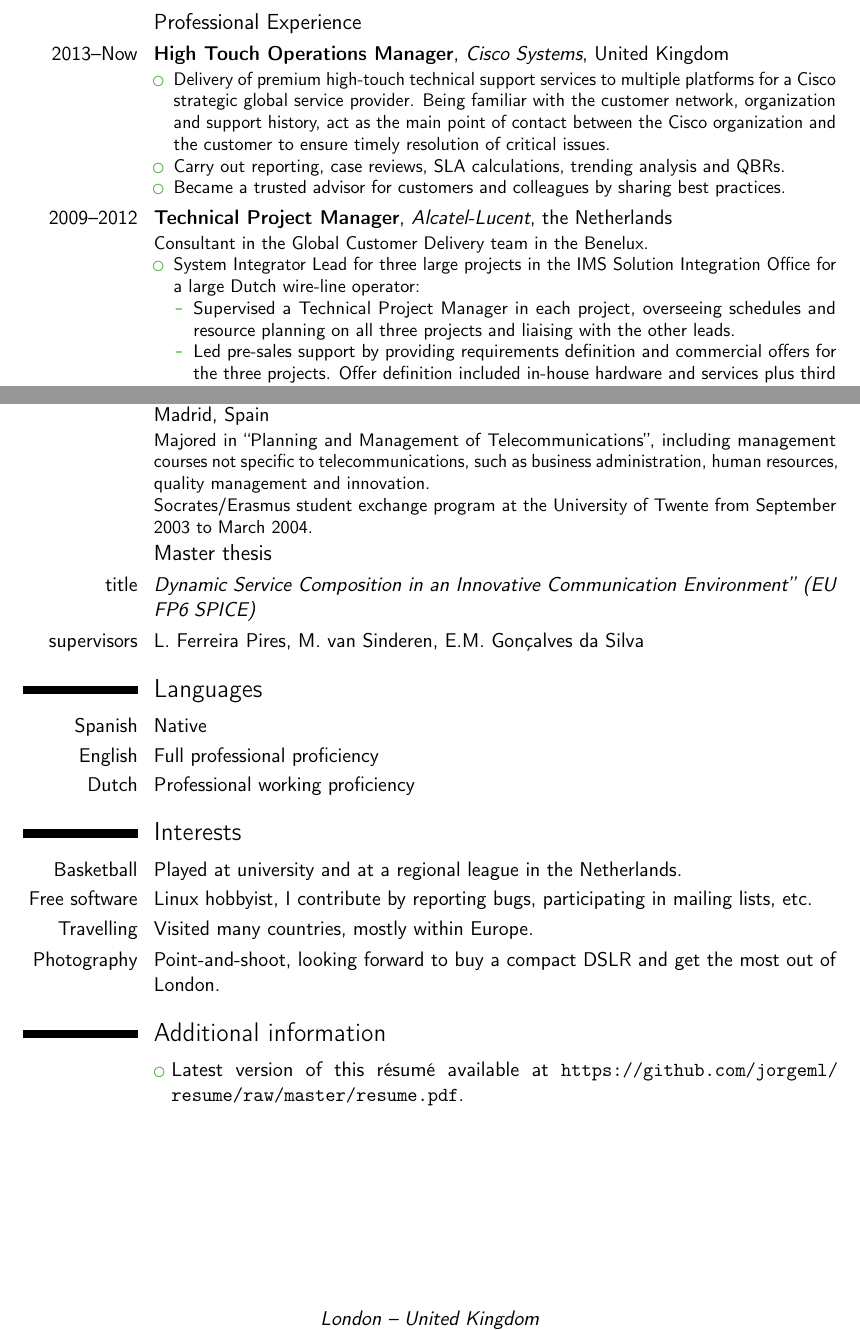
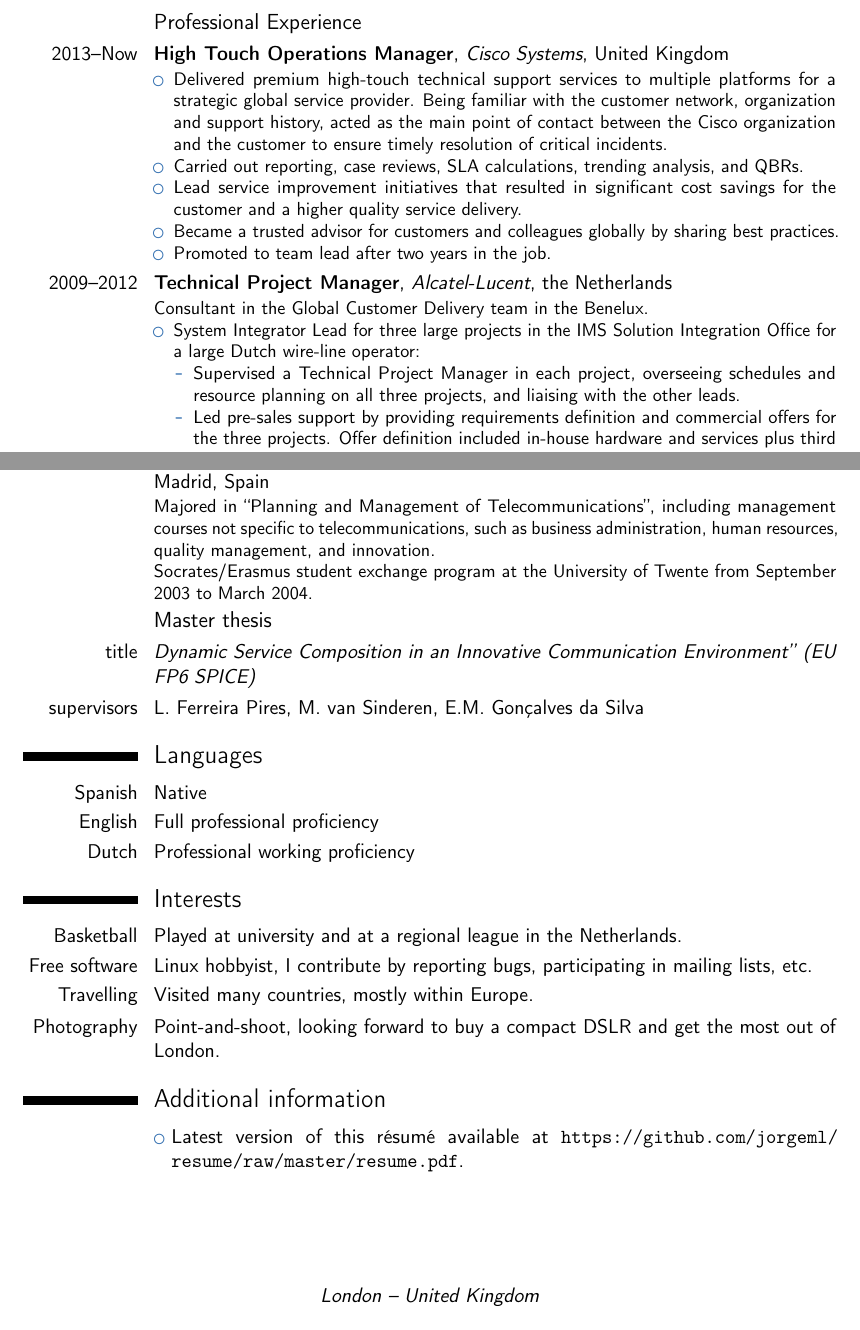
Before and after one commit to jorgeml/resume, a LaTeX CV (resume.tex): two parts of pages 1 and 2 of 2, joined at a grey line, cut so that both start at the same text. Compiled offline with pdfLaTeX.

Commit message:
Reworked my last job a bit.

```diff
--- a/resume.tex
+++ b/resume.tex
@@ -11,7 +11,7 @@
 
 % moderncv themes
 \moderncvstyle{casual}                        % style options are 'casual' (default), 'classic', 'oldstyle' and 'banking'
-\moderncvcolor{green}                          % color options 'blue' (default), 'orange', 'green', 'red', 'purple', 'grey' and 'black'
+\moderncvcolor{blue}                          % color options 'blue' (default), 'orange', 'green', 'red', 'purple', 'grey' and 'black'
 %\renewcommand{\familydefault}{\sfdefault}    % to set the default font; use '\sfdefault' for the default sans serif font, '\rmdefault' for the default roman one, or any tex font name
 %\nopagenumbers{}                             % uncomment to suppress automatic page numbering for CVs longer than one page
 
@@ -59,17 +59,19 @@
 \subsection{Professional Experience}
 \cventry{2013--Now}{High Touch Operations Manager}{Cisco Systems}{United Kingdom}{}{
 \begin{itemize}
-\item Delivery of premium high-touch technical support services to multiple platforms for a Cisco strategic global service provider.
-Being familiar with the customer network, organization and support history, act as the main point of contact between the Cisco organization and the customer to ensure timely resolution of critical issues.
-\item Carry out reporting, case reviews, SLA calculations, trending analysis and QBRs.
-\item Became a trusted advisor for customers and colleagues by sharing best practices.
+\item Delivered premium high-touch technical support services to multiple platforms for a strategic global service provider.
+Being familiar with the customer network, organization and support history, acted as the main point of contact between the Cisco organization and the customer to ensure timely resolution of critical incidents.
+\item Carried out reporting, case reviews, SLA calculations, trending analysis, and QBRs.
+\item Lead service improvement initiatives that resulted in significant cost savings for the customer and a higher quality service delivery.
+\item Became a trusted advisor for customers and colleagues globally by sharing best practices.
+\item Promoted to team lead after two years in the job.
 \end{itemize}
 }
 \cventry{2009--2012}{Technical Project Manager}{Alcatel-Lucent}{the Netherlands}{}{Consultant in the Global Customer Delivery team in the Benelux.
 \begin{itemize}
 \item System Integrator Lead for three large projects in the IMS Solution Integration Office for a large Dutch wire-line operator:
   \begin{itemize}
-  \item Supervised a Technical Project Manager in each project, overseeing schedules and resource planning on all three projects and liaising with the other leads.
+  \item Supervised a Technical Project Manager in each project, overseeing schedules and resource planning on all three projects, and liaising with the other leads.
   \item Led pre-sales support by providing requirements definition and commercial offers for the three projects. Offer definition included in-house hardware and services plus third party resources.
   \item Responsible for vendor management within each project, including compliance, offer management and regular project activities.
   \item Mentoring activities and on the job training for two new hires for almost six months.
@@ -140,7 +142,7 @@ Being familiar with the customer network, organization and support history, act
 \cventry{2008}{M.Sc. in Telematics}{University of Twente}{Enschede, the Netherlands}{}{Thesis in ``Dynamic Service Composition in an Innovative Communication Environment''.\newline{}
 ``Bonsai'' Study Tour to Japan in February 2008, topic ``Smart Surroundings''.}
 \cventry{2008}{Degree in Telecommunications Engineering}{Universidad Carlos III de Madrid}{Madrid, Spain}{}{Majored in ``Planning and
-Management of Telecommunications'', including management courses not specific to telecommunications, such as business administration, human resources, quality management and innovation.
+Management of Telecommunications'', including management courses not specific to telecommunications, such as business administration, human resources, quality management, and innovation.
 \newline{}Socrates/Erasmus student exchange program at the University of Twente from September 2003 to March 2004.}
 \subsection{Master thesis}
 \cvitem{title}{\emph{Dynamic Service Composition in an Innovative Communication Environment'' (EU FP6 SPICE)}}
```
Also changed, not shown: resume.pdf, 1 other file.
